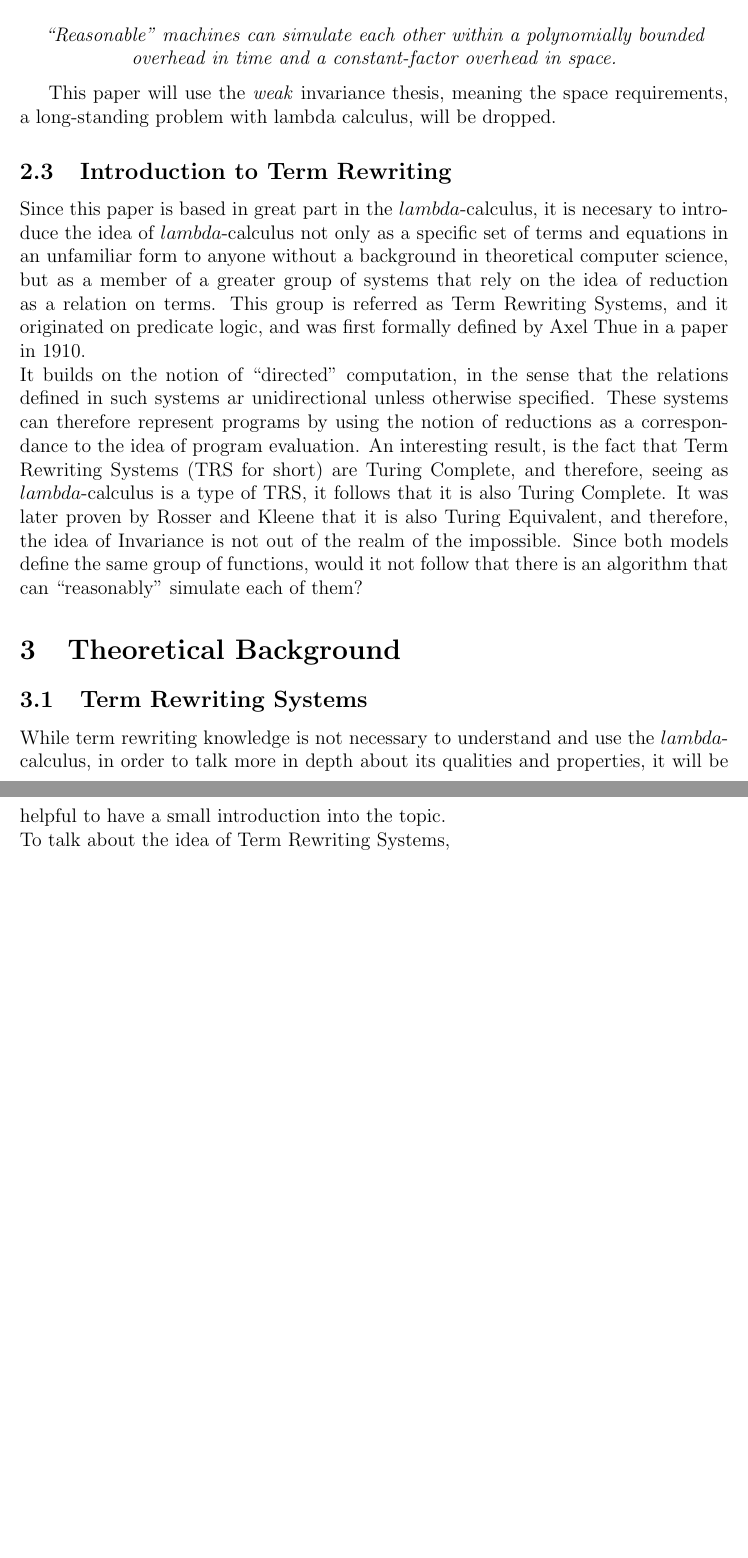
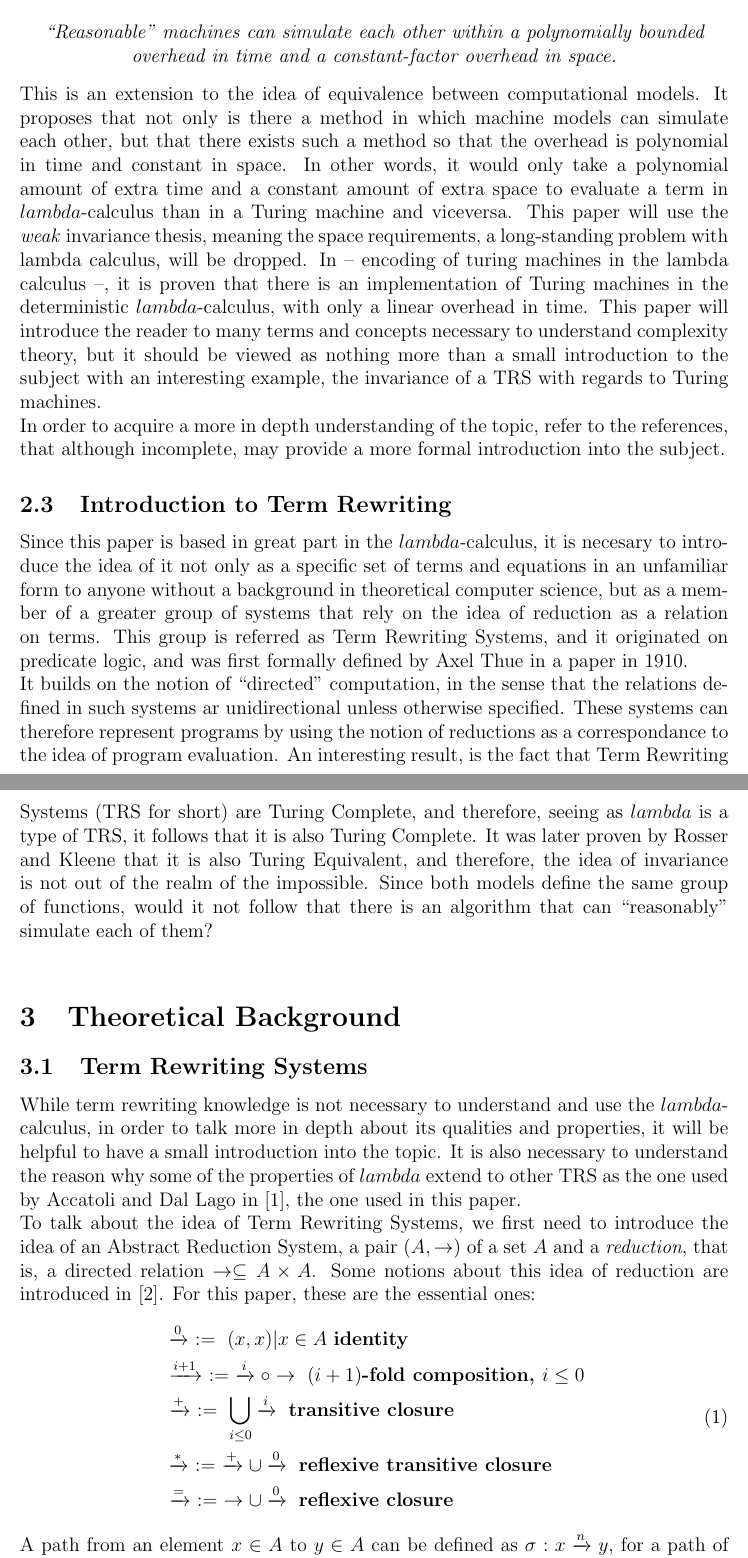
Before and after one commit to juno-soyr/BSc-Thesis, a LaTeX document (Report/main.tex): two parts of pages 2 and 3 of 7, joined at a grey line, cut so that both start at the same text, the shorter picture padded with empty space. Compiled offline with pdfLaTeX.

Commit message:
Progress, finally

```diff
--- a/Report/main.tex
+++ b/Report/main.tex
@@ -35,15 +37,29 @@ When we talk about invariance we refer to it in the sense of Van Embde Boas~\cit
  \textit{\enquote{Reasonable} machines can simulate each other within a polynomially
 bounded overhead in time and a constant-factor overhead in space.}
 \end{center}
+This is an extension to the idea of equivalence between computational models. It proposes that not only is there a method in which machine models can simulate each other, but that there exists such a method so that the overhead is polynomial in time and constant in space. In other words, it would only take a polynomial amount of extra time and a constant amount of extra space to evaluate a term in $lambda$-calculus than in a Turing machine and viceversa.
+This paper will use the \textit{weak} invariance thesis, meaning the space requirements, a long-standing problem with lambda calculus, will be dropped.
+In -- encoding of turing machines in the lambda calculus --, it is proven that there is an implementation of Turing machines in the deterministic $lambda$-calculus, with only a linear overhead in time. This paper will introduce the reader to many terms and concepts necessary to understand complexity theory, but it should be viewed as nothing more than a small introduction to the subject with an interesting example, the invariance of a TRS with regards to Turing machines. \\
+In order to acquire a more in depth understanding of the topic, refer to the references, that although incomplete, may provide a more formal introduction into the subject.
+\subsection{Introduction to Term Rewriting}
+Since this paper is based in great part in the $lambda$-calculus, it is necesary to introduce the idea of it not only as a specific set of terms and equations in an unfamiliar form to anyone without a background in theoretical computer science, but as a member of a greater group of systems that rely on the idea of reduction as a relation on terms. This group is referred as Term Rewriting Systems, and it originated on predicate logic, and was first formally defined by Axel Thue in a paper in 1910.\\
+It builds on the notion of \enquote{directed} computation, in the sense that the relations defined in such systems ar unidirectional unless otherwise specified. These systems can therefore represent programs by using the notion of reductions as a correspondance to the idea of program evaluation. An interesting result, is the fact that Term Rewriting Systems (TRS for short) are Turing Complete, and therefore, seeing as $lambda$ is a type of TRS, it follows that it is also Turing Complete. It was later proven by Rosser and Kleene that it is also Turing Equivalent, and therefore, the idea of invariance is not out of the realm of the impossible. Since both models define the same group of functions, would it not follow that there is an algorithm that can \enquote{reasonably} simulate each of them? \\
 
-This paper will use the \textit{weak} invariance thesis, meaning the space requirements, a long-standing problem with lambda calculus, will be dropped.
-\subsection{Introduction to Term Rewriting}
-Since this paper is based in great part in the $lambda$-calculus, it is necesary to introduce the idea of $lambda$-calculus not only as a specific set of terms and equations in an unfamiliar form to anyone without a background in theoretical computer science, but as a member of a greater group of systems that rely on the idea of reduction as a relation on terms. This group is referred as Term Rewriting Systems, and it originated on predicate logic, and was first formally defined by Axel Thue in a paper in 1910.\\
-It builds on the notion of \enquote{directed} computation, in the sense that the relations defined in such systems ar unidirectional unless otherwise specified. These systems can therefore represent programs by using the notion of reductions as a correspondance to the idea of program evaluation. An interesting result, is the fact that Term Rewriting Systems (TRS for short) are Turing Complete, and therefore, seeing as $lambda$-calculus is a type of TRS, it follows that it is also Turing Complete. It was later proven by Rosser and Kleene that it is also Turing Equivalent, and therefore, the idea of Invariance is not out of the realm of the impossible. Since both models define the same group of functions, would it not follow that there is an algorithm that can \enquote{reasonably} simulate each of them?
 \section{Theoretical Background}\label{theoretical-background}
 \subsection{Term Rewriting Systems}\label{intro-trs}
-While term rewriting knowledge is not necessary to understand and use the $lambda$-calculus, in order to talk more in depth about its qualities and properties, it will be helpful to have a small introduction into the topic. \\
-To talk about the idea of Term Rewriting Systems,
+While term rewriting knowledge is not necessary to understand and use the $lambda$-calculus, in order to talk more in depth about its qualities and properties, it will be helpful to have a small introduction into the topic. It is also necessary to understand the reason why some of the properties of $lambda$ extend to other TRS as the one used by Accatoli and Dal Lago in~\cite{beta-invariance}, the one used in this paper.\\
+To talk about the idea of Term Rewriting Systems, we first need to introduce the idea of an Abstract Reduction System, a pair $(A, \rightarrow)$ of a set $A$ and a \textit{reduction}, that is, a directed relation $\rightarrow \subseteq A \times A$. Some notions about this idea of reduction are introduced in~\cite{term-rewriting-and-all-that}. For this paper, these are the essential ones:
+\begin{equation}
+  \begin{split}
+    &\xrightarrow{0} \ := \ {(x,x) | x \in A} \ \textbf{identity} \\
+    &\xrightarrow{i + 1} \ := \ \xrightarrow{i} \circ \rightarrow \ (i+1)\textbf{-fold composition, } i \leq 0 \\
+    &\xrightarrow{+} \ := \ \bigcup_{i \leq 0} \xrightarrow{i} \ \textbf{transitive closure} \\
+    &\xrightarrow{*} \ := \ \xrightarrow{+} \cup \xrightarrow{0} \ \textbf{reflexive transitive closure} \\
+    &\xrightarrow{=} \ := \ \rightarrow \cup \xrightarrow{0} \ \textbf{reflexive closure}
+  \end{split}
+\end{equation}
+A path from an element $x \in A$ to $y \in A$ can be defined as $\sigma : x \xrightarrow{n} y$, for a path of lenght $n$ from $x$ to $y$. The length of said path can be represented as $| \sigma |$. For some finite path from $x$ to $y$, $\sigma : x \xrightarrow{*} y$, and for a non-empty, finite path from $x$ to $y$, $\sigma : x \xrightarrow{+} y$.
+== UNFINISHED ==
 \subsection{Introduction to lambda calculus}\label{intro-lambda}
 The idea of $lambda$-calculus, or its current use, is based on the idea of computability of functions. When talking about functions there are two main ways to view them. The \textit{extensional} view, which observes only the mapping from input to output, and the \textit{intensional} view, which treats functions not as just a mapping, but a rule. This means that if two functions are given by the same formula, they are \textit{intensionally equal}. This allows mathematicians and computer scientists to talk about the behaviour of a function outside of just what it produces~\cite{selinger}.
 
```
Also changed, not shown: Report/main.bib (+36 -0 lines), Report/main.pdf, Report/main.tex (2 more changed lines), 5 other files.
